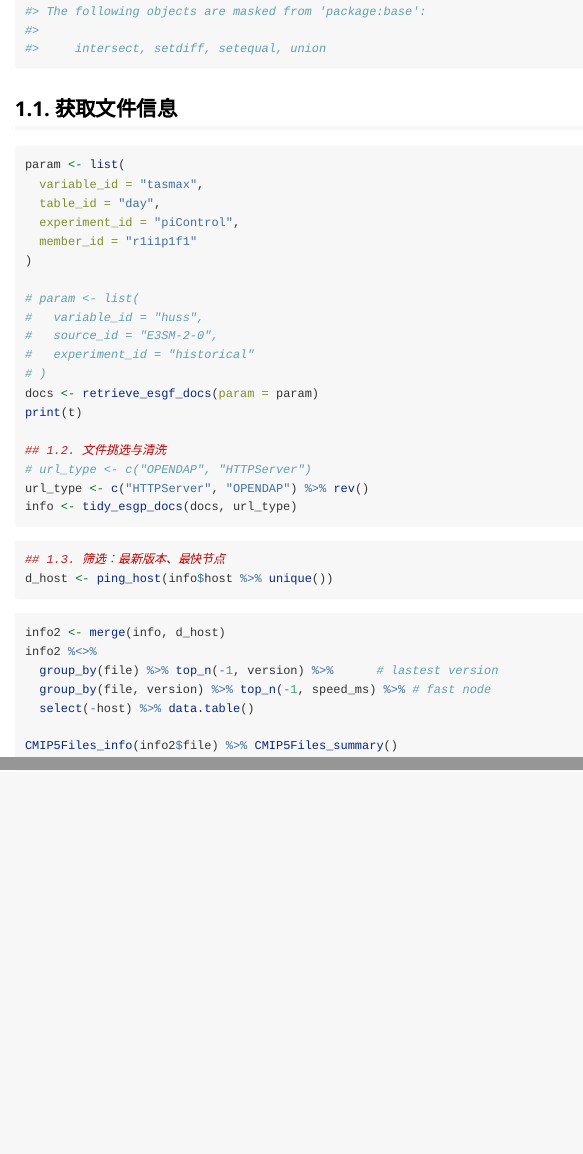
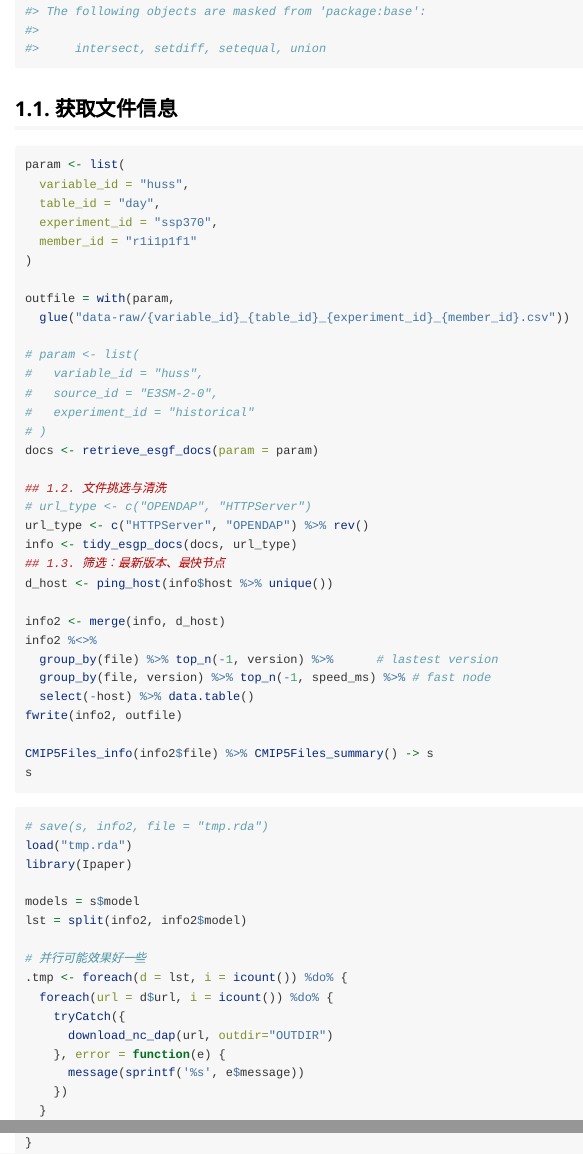
Before and after one commit to rpkgs/tidyesgf, an R Markdown document (vignettes/opendap.Rmd): the page in a window 1100 px wide, from 220 px down, and a second part further down, joined at a grey line. Rendered offline with R 4.5, knitr and Pandoc, with nearby package versions.

Commit message:
`download_nc_dap` passed test

````diff
--- a/vignettes/opendap.Rmd
+++ b/vignettes/opendap.Rmd
@@ -22,11 +22,14 @@ library(dplyr)
 ## 1.1. 获取文件信息
 ```{r, eval=FALSE}
 param <- list(
-  variable_id = "tasmax",
+  variable_id = "huss",
   table_id = "day",
-  experiment_id = "piControl",
+  experiment_id = "ssp370",
   member_id = "r1i1p1f1"
 )
+
+outfile = with(param,
+  glue("data-raw/{variable_id}_{table_id}_{experiment_id}_{member_id}.csv"))
 
 # param <- list(
 #   variable_id = "huss",
@@ -34,25 +37,42 @@ param <- list(
 #   experiment_id = "historical"
 # )
 docs <- retrieve_esgf_docs(param = param)
-print(t)
 
 ## 1.2. 文件挑选与清洗
 # url_type <- c("OPENDAP", "HTTPServer")
 url_type <- c("HTTPServer", "OPENDAP") %>% rev()
 info <- tidy_esgp_docs(docs, url_type)
-```
-
-```{r, eval=FALSE}
 ## 1.3. 筛选：最新版本、最快节点
 d_host <- ping_host(info$host %>% unique())
-```
 
-```{r, eval=FALSE}
 info2 <- merge(info, d_host)
 info2 %<>%
   group_by(file) %>% top_n(-1, version) %>%      # lastest version
   group_by(file, version) %>% top_n(-1, speed_ms) %>% # fast node
   select(-host) %>% data.table()
+fwrite(info2, outfile)
 
-CMIP5Files_info(info2$file) %>% CMIP5Files_summary()
+CMIP5Files_info(info2$file) %>% CMIP5Files_summary() -> s
+s
 ```
+
+```{r, eval=FALSE}
+# save(s, info2, file = "tmp.rda")
+load("tmp.rda")
+library(Ipaper)
+
+models = s$model
+lst = split(info2, info2$model)
+
+# 并行可能效果好一些
+.tmp <- foreach(d = lst, i = icount()) %do% {
+  foreach(url = d$url, i = icount()) %do% {
+    tryCatch({
+      download_nc_dap(url, outdir="OUTDIR")
+    }, error = function(e) {
+      message(sprintf('%s', e$message))
+    })
+  }
+}
+
+```
````
Also changed, not shown: R/tidy_esgf.R (+1 -1 lines), inst/python/CMIP6tools.py (added, +53 -0 lines), 1 other file.
